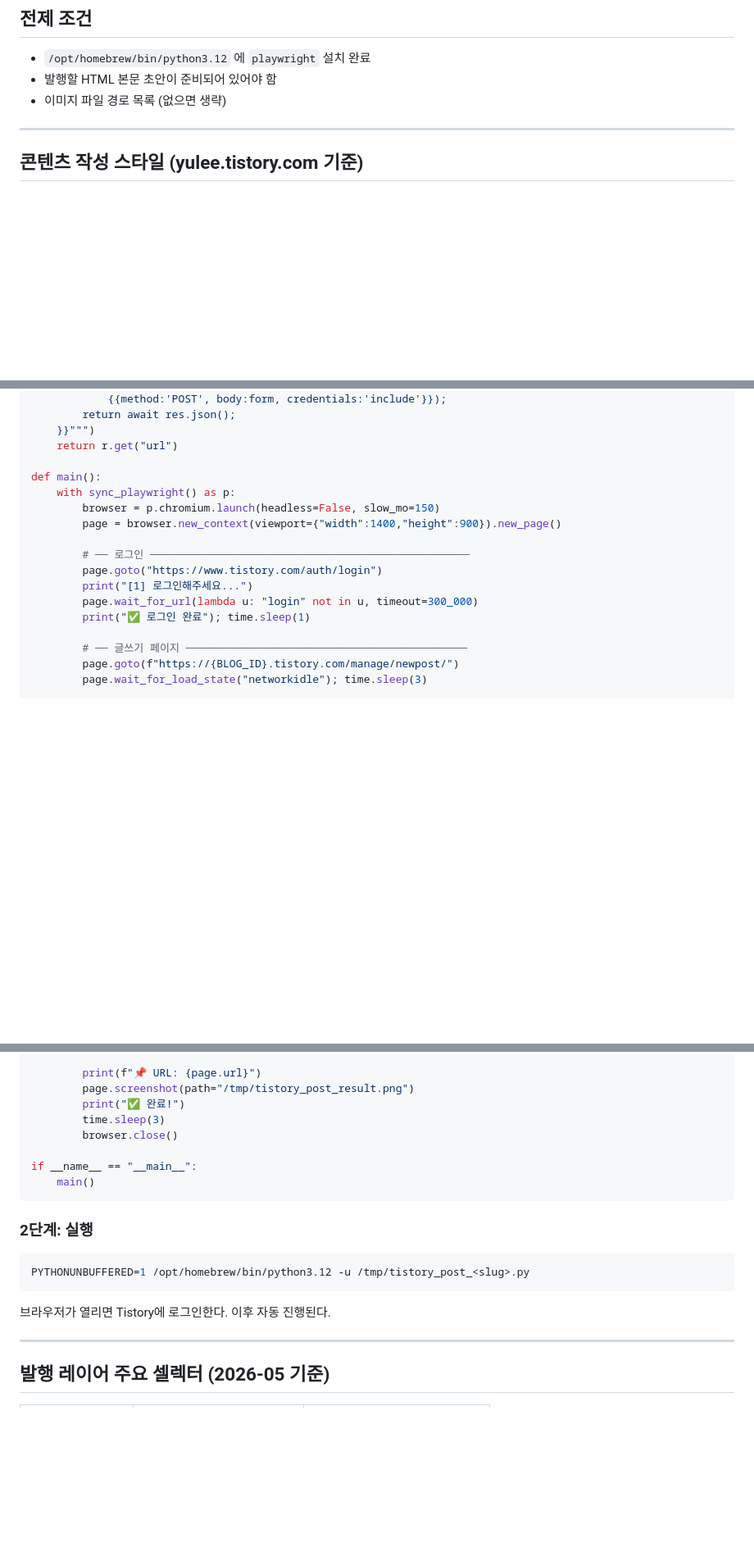
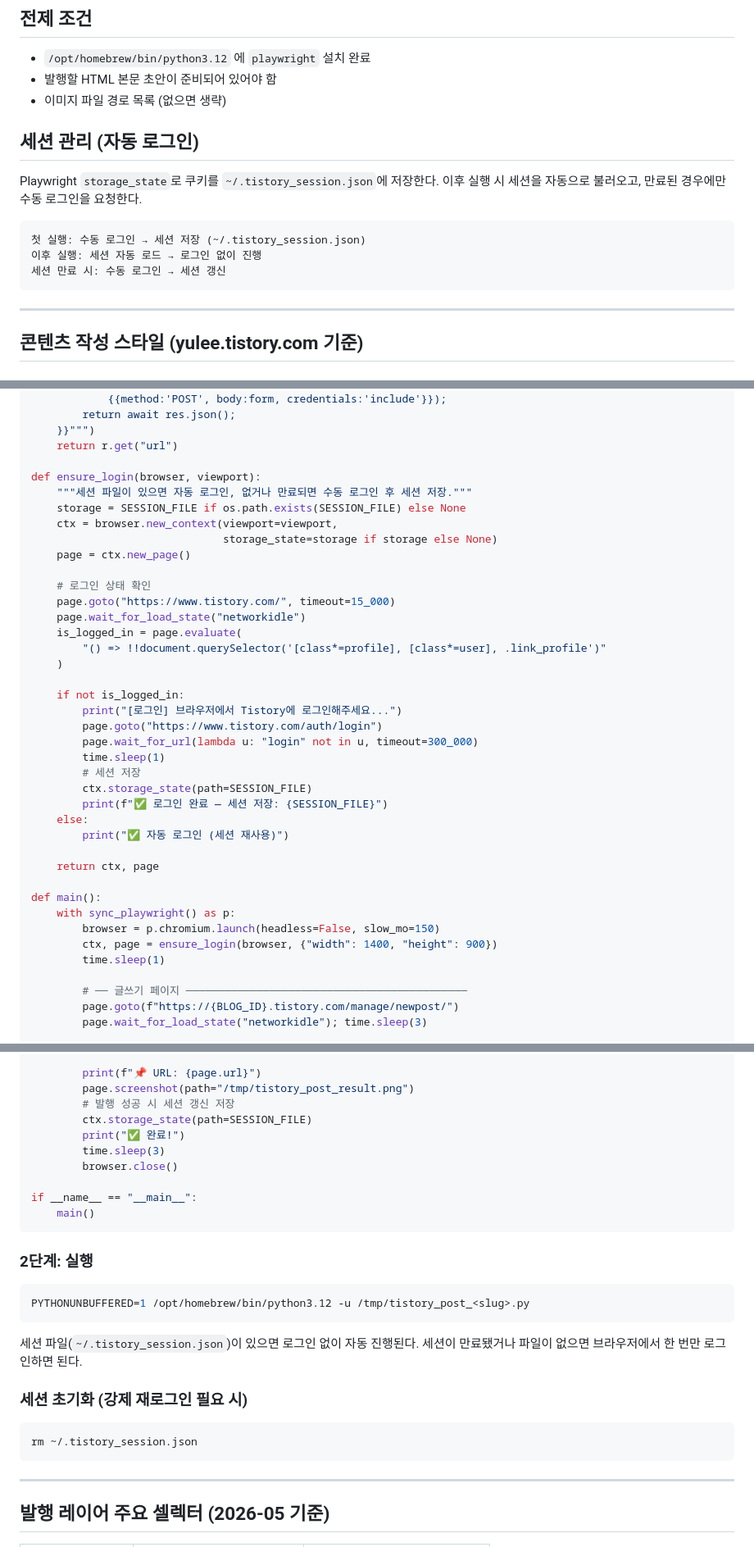
Before and after one commit to uri010/claude-notifier, a Markdown page: .claude/commands/tistory-post.md, 3 parts joined by grey strips. Shown at 82% size. Rendered like a GitHub page; blank space fills up the shorter version.

Commit message:
feat: tistory-post 스킬에 세션 자동 로그인 추가
~/.tistory_session.json에 Playwright storage_state 저장.
이후 실행 시 자동 재사용, 세션 만료 시에만 수동 로그인 요청.
발행 성공 후 세션 갱신 저장, 강제 재로그인은 파일 삭제로 처리.

Co-Authored-By: Claude Sonnet 4.6 <noreply@anthropic.com>

````diff
--- a/.claude/commands/tistory-post.md
+++ b/.claude/commands/tistory-post.md
@@ -11,6 +11,17 @@ Playwright를 사용해 yulee.tistory.com에 블로그 포스트를 작성·발
 - `/opt/homebrew/bin/python3.12` 에 `playwright` 설치 완료
 - 발행할 HTML 본문 초안이 준비되어 있어야 함
 - 이미지 파일 경로 목록 (없으면 생략)
+
+## 세션 관리 (자동 로그인)
+
+Playwright `storage_state`로 쿠키를 `~/.tistory_session.json`에 저장한다.
+이후 실행 시 세션을 자동으로 불러오고, 만료된 경우에만 수동 로그인을 요청한다.
+
+```
+첫 실행: 수동 로그인 → 세션 저장 (~/.tistory_session.json)
+이후 실행: 세션 자동 로드 → 로그인 없이 진행
+세션 만료 시: 수동 로그인 → 세션 갱신
+```
 
 ---
 
@@ -84,16 +97,38 @@ def upload_image(page, path):
     }}""")
     return r.get("url")
 
+def ensure_login(browser, viewport):
+    """세션 파일이 있으면 자동 로그인, 없거나 만료되면 수동 로그인 후 세션 저장."""
+    storage = SESSION_FILE if os.path.exists(SESSION_FILE) else None
+    ctx = browser.new_context(viewport=viewport,
+                              storage_state=storage if storage else None)
+    page = ctx.new_page()
+
+    # 로그인 상태 확인
+    page.goto("https://www.tistory.com/", timeout=15_000)
+    page.wait_for_load_state("networkidle")
+    is_logged_in = page.evaluate(
+        "() => !!document.querySelector('[class*=profile], [class*=user], .link_profile')"
+    )
+
+    if not is_logged_in:
+        print("[로그인] 브라우저에서 Tistory에 로그인해주세요...")
+        page.goto("https://www.tistory.com/auth/login")
+        page.wait_for_url(lambda u: "login" not in u, timeout=300_000)
+        time.sleep(1)
+        # 세션 저장
+        ctx.storage_state(path=SESSION_FILE)
+        print(f"✅ 로그인 완료 — 세션 저장: {SESSION_FILE}")
+    else:
+        print("✅ 자동 로그인 (세션 재사용)")
+
+    return ctx, page
+
 def main():
     with sync_playwright() as p:
         browser = p.chromium.launch(headless=False, slow_mo=150)
-        page = browser.new_context(viewport={"width":1400,"height":900}).new_page()
-
-        # ── 로그인 ──────────────────────────────────────────────────
-        page.goto("https://www.tistory.com/auth/login")
-        print("[1] 로그인해주세요...")
-        page.wait_for_url(lambda u: "login" not in u, timeout=300_000)
-        print("✅ 로그인 완료"); time.sleep(1)
+        ctx, page = ensure_login(browser, {"width": 1400, "height": 900})
+        time.sleep(1)
 
         # ── 글쓰기 페이지 ────────────────────────────────────────────
         page.goto(f"https://{BLOG_ID}.tistory.com/manage/newpost/")
@@ -183,6 +218,8 @@ def main():
 
         print(f"📌 URL: {page.url}")
         page.screenshot(path="/tmp/tistory_post_result.png")
+        # 발행 성공 시 세션 갱신 저장
+        ctx.storage_state(path=SESSION_FILE)
         print("✅ 완료!")
         time.sleep(3)
         browser.close()
@@ -197,7 +234,14 @@ if __name__ == "__main__":
 PYTHONUNBUFFERED=1 /opt/homebrew/bin/python3.12 -u /tmp/tistory_post_<slug>.py
 ```
 
-브라우저가 열리면 Tistory에 로그인한다. 이후 자동 진행된다.
+세션 파일(`~/.tistory_session.json`)이 있으면 로그인 없이 자동 진행된다.
+세션이 만료됐거나 파일이 없으면 브라우저에서 한 번만 로그인하면 된다.
+
+### 세션 초기화 (강제 재로그인 필요 시)
+
+```bash
+rm ~/.tistory_session.json
+```
 
 ---
 
````
Also changed, not shown: other parts of .claude/commands/tistory-post.md (+4 -0 lines).
